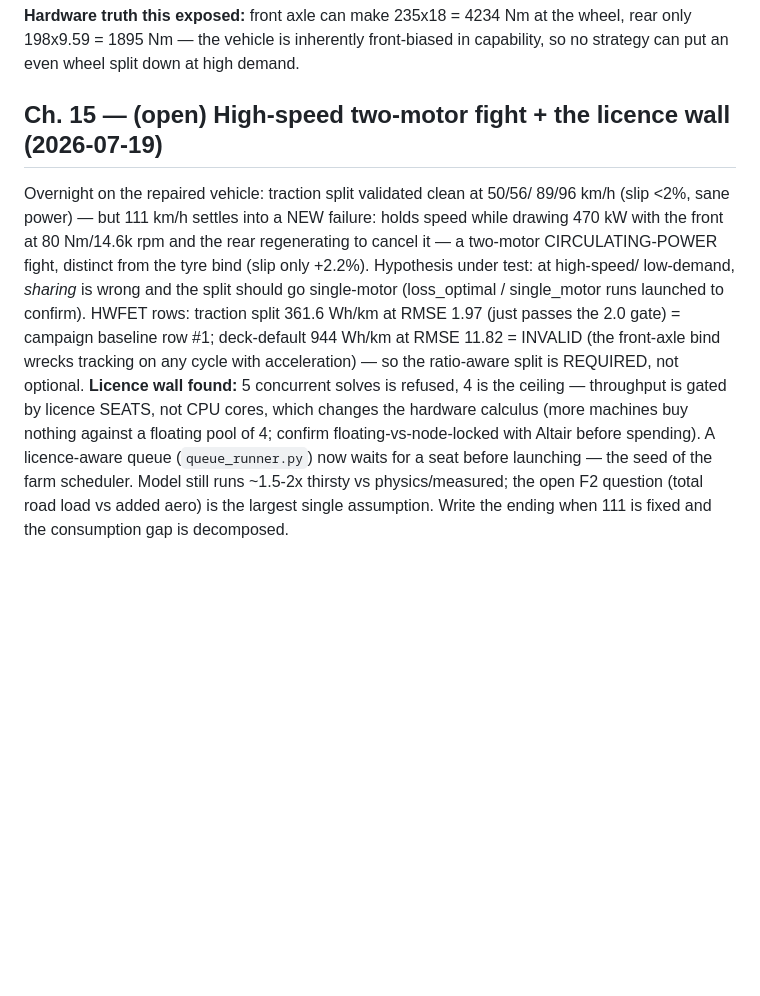
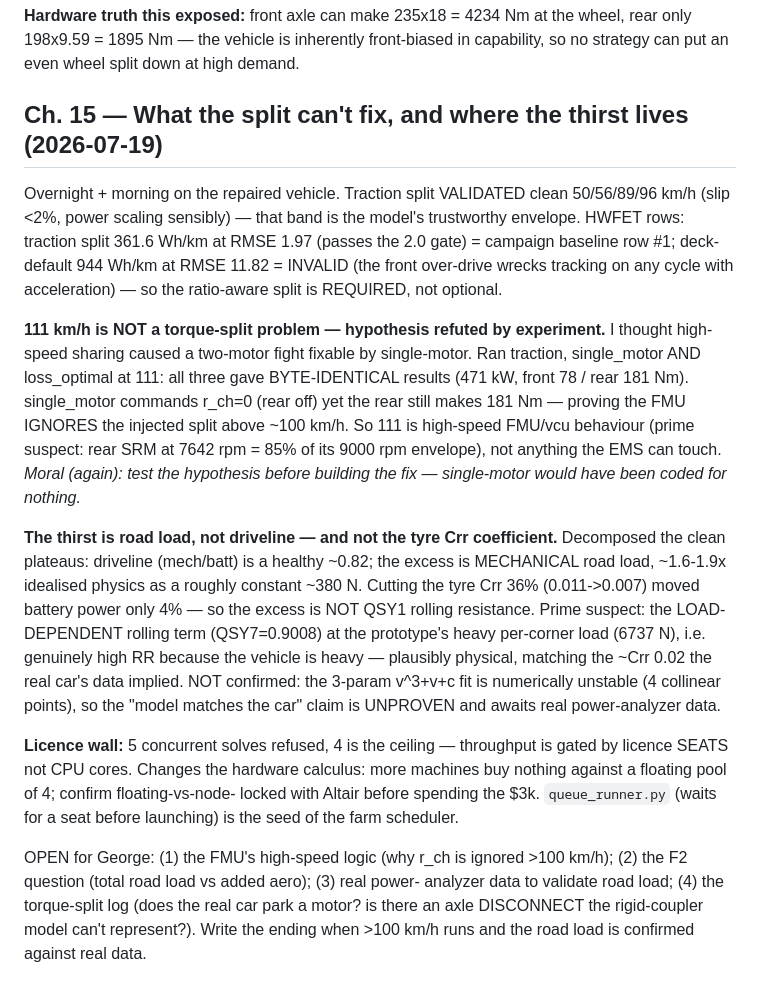
Before and after one commit to George-F-2000/simbuilder, a Markdown page: MODEL_BIBLE.md, the part around the change. Drawn GitHub-style; blank space fills up the shorter version.

Commit message:
Bible ch.15 resolved: 111 km/h is FMU high-speed override (not the split, hypothesis refuted); thirst is road-load not driveline not Crr coefficient

```diff
--- a/MODEL_BIBLE.md
+++ b/MODEL_BIBLE.md
@@ -472,24 +472,45 @@ splits silently over-drive the higher-ratio axle.*
 wheel, rear only 198x9.59 = 1895 Nm — the vehicle is inherently front-biased
 in capability, so no strategy can put an even wheel split down at high demand.
 
-## Ch. 15 — (open) High-speed two-motor fight + the licence wall (2026-07-19)
+## Ch. 15 — What the split can't fix, and where the thirst lives (2026-07-19)
 
-Overnight on the repaired vehicle: traction split validated clean at 50/56/
-89/96 km/h (slip <2%, sane power) — but 111 km/h settles into a NEW failure:
-holds speed while drawing 470 kW with the front at 80 Nm/14.6k rpm and the
-rear regenerating to cancel it — a two-motor CIRCULATING-POWER fight, distinct
-from the tyre bind (slip only +2.2%). Hypothesis under test: at high-speed/
-low-demand, *sharing* is wrong and the split should go single-motor
-(loss_optimal / single_motor runs launched to confirm). HWFET rows: traction
-split 361.6 Wh/km at RMSE 1.97 (just passes the 2.0 gate) = campaign baseline
-row #1; deck-default 944 Wh/km at RMSE 11.82 = INVALID (the front-axle bind
-wrecks tracking on any cycle with acceleration) — so the ratio-aware split is
-REQUIRED, not optional. **Licence wall found:** 5 concurrent solves is
-refused, 4 is the ceiling — throughput is gated by licence SEATS, not CPU
-cores, which changes the hardware calculus (more machines buy nothing against
-a floating pool of 4; confirm floating-vs-node-locked with Altair before
-spending). A licence-aware queue (`queue_runner.py`) now waits for a seat
-before launching — the seed of the farm scheduler. Model still runs ~1.5-2x
-thirsty vs physics/measured; the open F2 question (total road load vs added
-aero) is the largest single assumption. Write the ending when 111 is fixed
-and the consumption gap is decomposed.
+Overnight + morning on the repaired vehicle. Traction split VALIDATED clean
+50/56/89/96 km/h (slip <2%, power scaling sensibly) — that band is the model's
+trustworthy envelope. HWFET rows: traction split 361.6 Wh/km at RMSE 1.97
+(passes the 2.0 gate) = campaign baseline row #1; deck-default 944 Wh/km at
+RMSE 11.82 = INVALID (the front over-drive wrecks tracking on any cycle with
+acceleration) — so the ratio-aware split is REQUIRED, not optional.
+
+**111 km/h is NOT a torque-split problem — hypothesis refuted by experiment.**
+I thought high-speed sharing caused a two-motor fight fixable by single-motor.
+Ran traction, single_motor AND loss_optimal at 111: all three gave
+BYTE-IDENTICAL results (471 kW, front 78 / rear 181 Nm). single_motor commands
+r_ch=0 (rear off) yet the rear still makes 181 Nm — proving the FMU IGNORES
+the injected split above ~100 km/h. So 111 is high-speed FMU/vcu behaviour
+(prime suspect: rear SRM at 7642 rpm = 85% of its 9000 rpm envelope), not
+anything the EMS can touch. *Moral (again): test the hypothesis before
+building the fix — single-motor would have been coded for nothing.*
+
+**The thirst is road load, not driveline — and not the tyre Crr coefficient.**
+Decomposed the clean plateaus: driveline (mech/batt) is a healthy ~0.82; the
+excess is MECHANICAL road load, ~1.6-1.9x idealised physics as a roughly
+constant ~380 N. Cutting the tyre Crr 36% (0.011->0.007) moved battery power
+only 4% — so the excess is NOT QSY1 rolling resistance. Prime suspect: the
+LOAD-DEPENDENT rolling term (QSY7=0.9008) at the prototype's heavy per-corner
+load (6737 N), i.e. genuinely high RR because the vehicle is heavy — plausibly
+physical, matching the ~Crr 0.02 the real car's data implied. NOT confirmed:
+the 3-param v^3+v+c fit is numerically unstable (4 collinear points), so the
+"model matches the car" claim is UNPROVEN and awaits real power-analyzer data.
+
+**Licence wall:** 5 concurrent solves refused, 4 is the ceiling — throughput
+is gated by licence SEATS not CPU cores. Changes the hardware calculus: more
+machines buy nothing against a floating pool of 4; confirm floating-vs-node-
+locked with Altair before spending the $3k. `queue_runner.py` (waits for a
+seat before launching) is the seed of the farm scheduler.
+
+OPEN for George: (1) the FMU's high-speed logic (why r_ch is ignored >100
+km/h); (2) the F2 question (total road load vs added aero); (3) real power-
+analyzer data to validate road load; (4) the torque-split log (does the real
+car park a motor? is there an axle DISCONNECT the rigid-coupler model can't
+represent?). Write the ending when >100 km/h runs and the road load is
+confirmed against real data.
```
